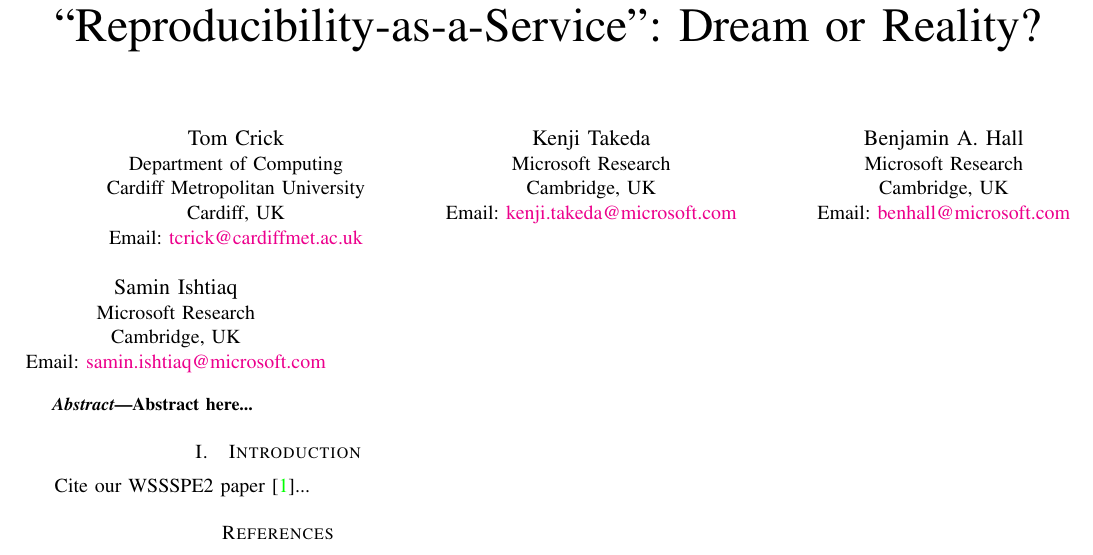
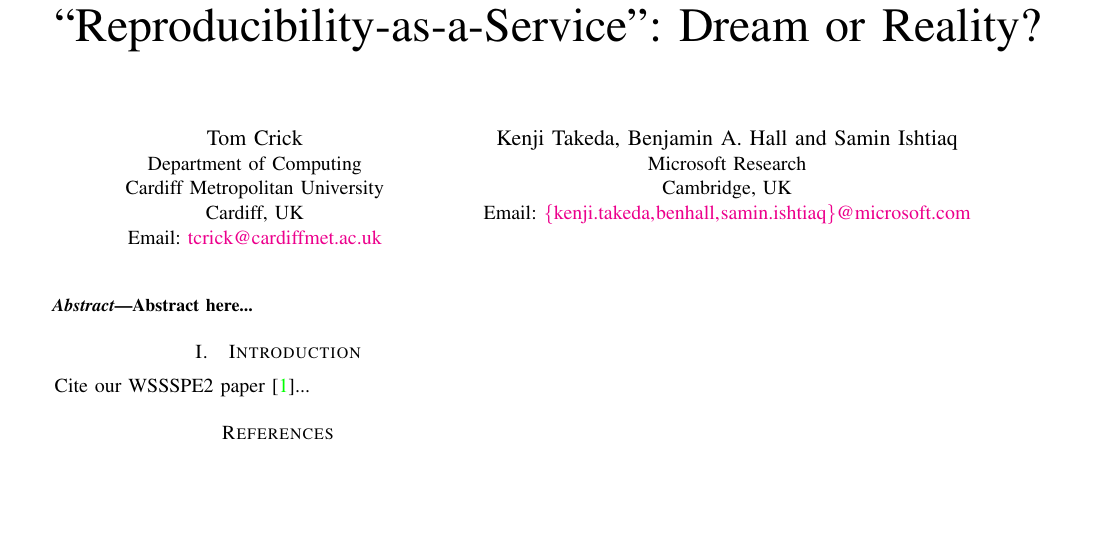
Before and after one commit to tomcrick/Recomputability2014, a LaTeX paper (recomp2014.tex): part of the page, cut so that both start at the same text, the shorter picture padded with empty space. Compiled offline with pdfLaTeX.

Commit message:
Fixed header

```diff
--- a/recomp2014.tex
+++ b/recomp2014.tex
@@ -21,20 +21,10 @@ Cardiff Metropolitan University\\
 Cardiff, UK\\
 Email: {\url{tcrick@cardiffmet.ac.uk}}}
 \and
-\IEEEauthorblockN{Kenji Takeda}
+\IEEEauthorblockN{Kenji Takeda, Benjamin A. Hall and Samin Ishtiaq}
 \IEEEauthorblockA{Microsoft Research\\
 Cambridge, UK\\
-Email: {\url{kenji.takeda@microsoft.com}}}
-\and
-\IEEEauthorblockN{Benjamin A. Hall}
-\IEEEauthorblockA{Microsoft Research\\
-Cambridge, UK\\
-Email: {\url{benhall@microsoft.com}}}
-\and
-\IEEEauthorblockN{Samin Ishtiaq}
-\IEEEauthorblockA{Microsoft Research\\
-Cambridge, UK\\
-Email: {\url{samin.ishtiaq@microsoft.com}}} }
+Email: {\url{{kenji.takeda,benhall,samin.ishtiaq}@microsoft.com}}}}
 
 \maketitle
 
```
